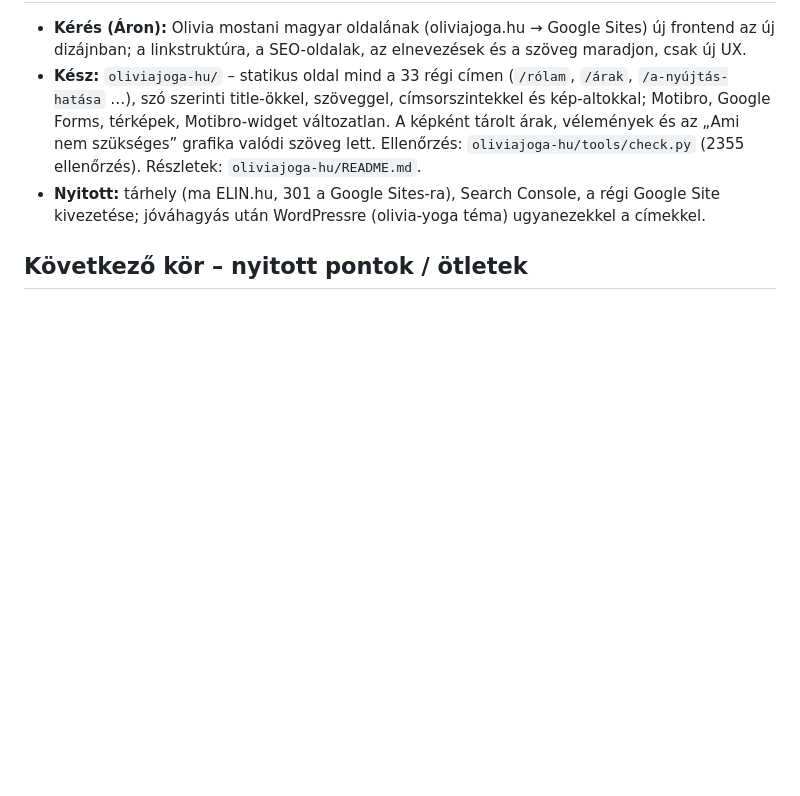
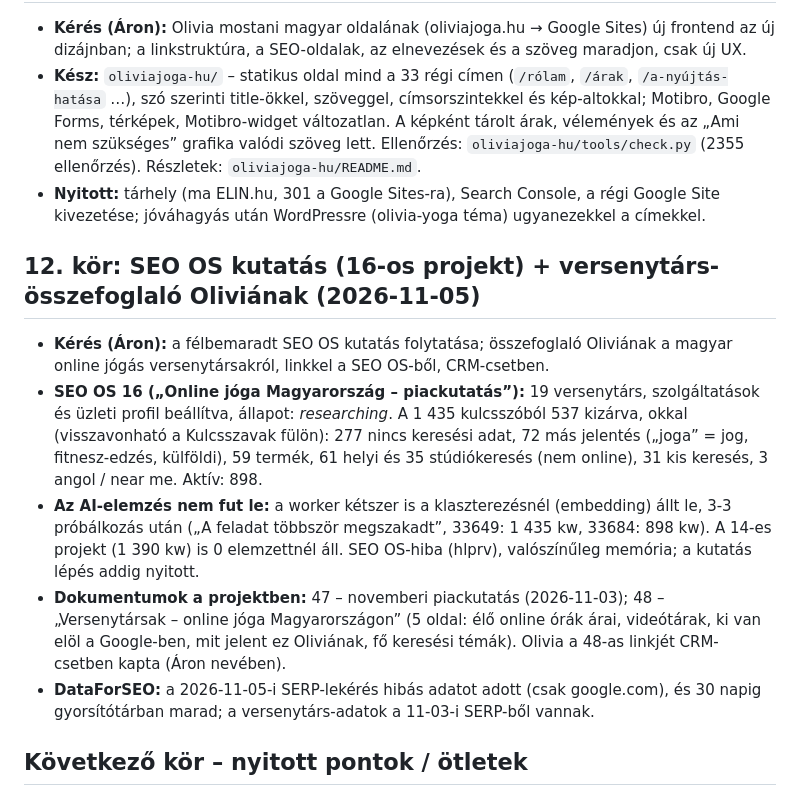
Before and after one commit to aronritok-sketch/oliv, a Markdown page: JEGYZETEK.md, the part around the change. GitHub-like rendering; blank space fills up the shorter version.

Commit message:
Jegyzetek: 12. kör – SEO OS kutatás (16-os projekt) és versenytárs-összefoglaló Oliviának
Co-Authored-By: Claude Opus 5.5 <noreply@anthropic.com>
Claude-Session: https://claude.ai/code/session_01MdZWdq6fJnufXFJsneeNb8

```diff
--- a/JEGYZETEK.md
+++ b/JEGYZETEK.md
@@ -111,6 +111,13 @@
 - **Kész:** `oliviajoga-hu/` – statikus oldal mind a 33 régi címen (`/rólam`, `/árak`, `/a-nyújtás-hatása` …), szó szerinti title-ökkel, szöveggel, címsorszintekkel és kép-altokkal; Motibro, Google Forms, térképek, Motibro-widget változatlan. A képként tárolt árak, vélemények és az „Ami nem szükséges” grafika valódi szöveg lett. Ellenőrzés: `oliviajoga-hu/tools/check.py` (2355 ellenőrzés). Részletek: `oliviajoga-hu/README.md`.
 - **Nyitott:** tárhely (ma ELIN.hu, 301 a Google Sites-ra), Search Console, a régi Google Site kivezetése; jóváhagyás után WordPressre (olivia-yoga téma) ugyanezekkel a címekkel.
 
+## 12. kör: SEO OS kutatás (16-os projekt) + versenytárs-összefoglaló Oliviának (2026-11-05)
+- **Kérés (Áron):** a félbemaradt SEO OS kutatás folytatása; összefoglaló Oliviának a magyar online jógás versenytársakról, linkkel a SEO OS-ből, CRM-csetben.
+- **SEO OS 16 („Online jóga Magyarország – piackutatás”):** 19 versenytárs, szolgáltatások és üzleti profil beállítva, állapot: *researching*. A 1 435 kulcsszóból 537 kizárva, okkal (visszavonható a Kulcsszavak fülön): 277 nincs keresési adat, 72 más jelentés („joga” = jog, fitnesz-edzés, külföldi), 59 termék, 61 helyi és 35 stúdiókeresés (nem online), 31 kis keresés, 3 angol / near me. Aktív: 898.
+- **Az AI-elemzés nem fut le:** a worker kétszer is a klaszterezésnél (embedding) állt le, 3-3 próbálkozás után („A feladat többször megszakadt”, 33649: 1 435 kw, 33684: 898 kw). A 14-es projekt (1 390 kw) is 0 elemzettnél áll. SEO OS-hiba (hlprv), valószínűleg memória; a kutatás lépés addig nyitott.
+- **Dokumentumok a projektben:** 47 – novemberi piackutatás (2026-11-03); 48 – „Versenytársak – online jóga Magyarországon” (5 oldal: élő online órák árai, videótárak, ki van elöl a Google-ben, mit jelent ez Oliviának, fő keresési témák). Olivia a 48-as linkjét CRM-csetben kapta (Áron nevében).
+- **DataForSEO:** a 2026-11-05-i SERP-lekérés hibás adatot adott (csak google.com), és 30 napig gyorsítótárban marad; a versenytárs-adatok a 11-03-i SERP-ből vannak.
+
 ## Következő kör – nyitott pontok / ötletek
 - Admin felület magyarul (fordítási fájl), ha Olivia így kényelmesebb (a látogatói felület már 3 nyelvű).
 - Tagság: csomagváltás (upgrade/downgrade), szüneteltetés, próbaidőszak – ha kell.
```
